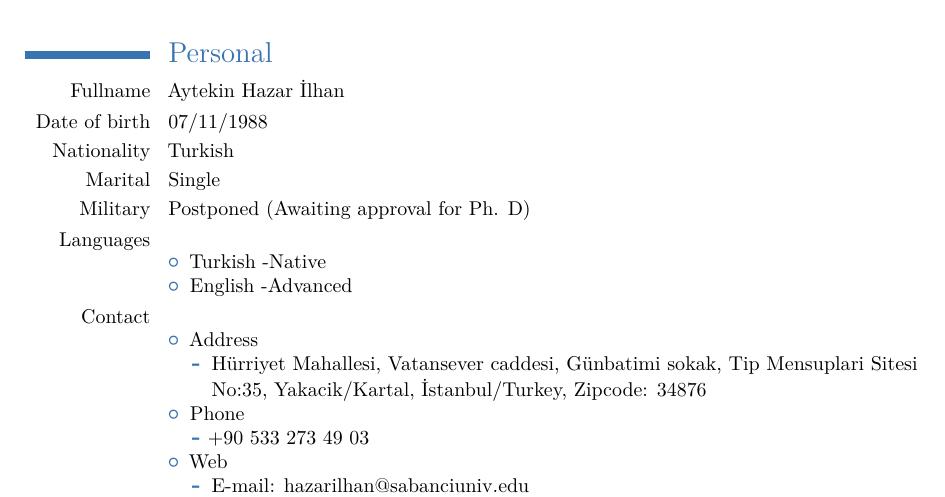
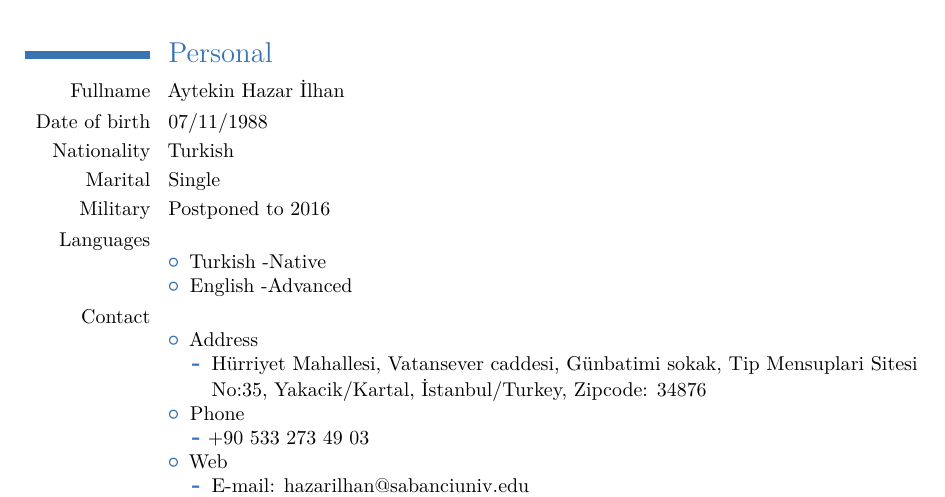
Before and after one commit to b4ti1c/CV, a LaTeX CV (latex/cv.tex): part of page 1 of 5, cut so that both start at the same text. Compiled offline with pdfLaTeX.

Commit message:
Fix Military Service field

```diff
--- a/latex/cv.tex
+++ b/latex/cv.tex
@@ -26,7 +26,7 @@
 \cvitem{Date of birth}{07/11/1988}
 \cvitem{Nationality}{Turkish}
 \cvitem{Marital}{Single}
-\cvitem{Military}{Postponed (Awaiting approval for Ph. D)}
+\cvitem{Military}{Postponed to 2016}
 \cvitem{Languages}{
 \begin{itemize}
 \item Turkish -Native
```
